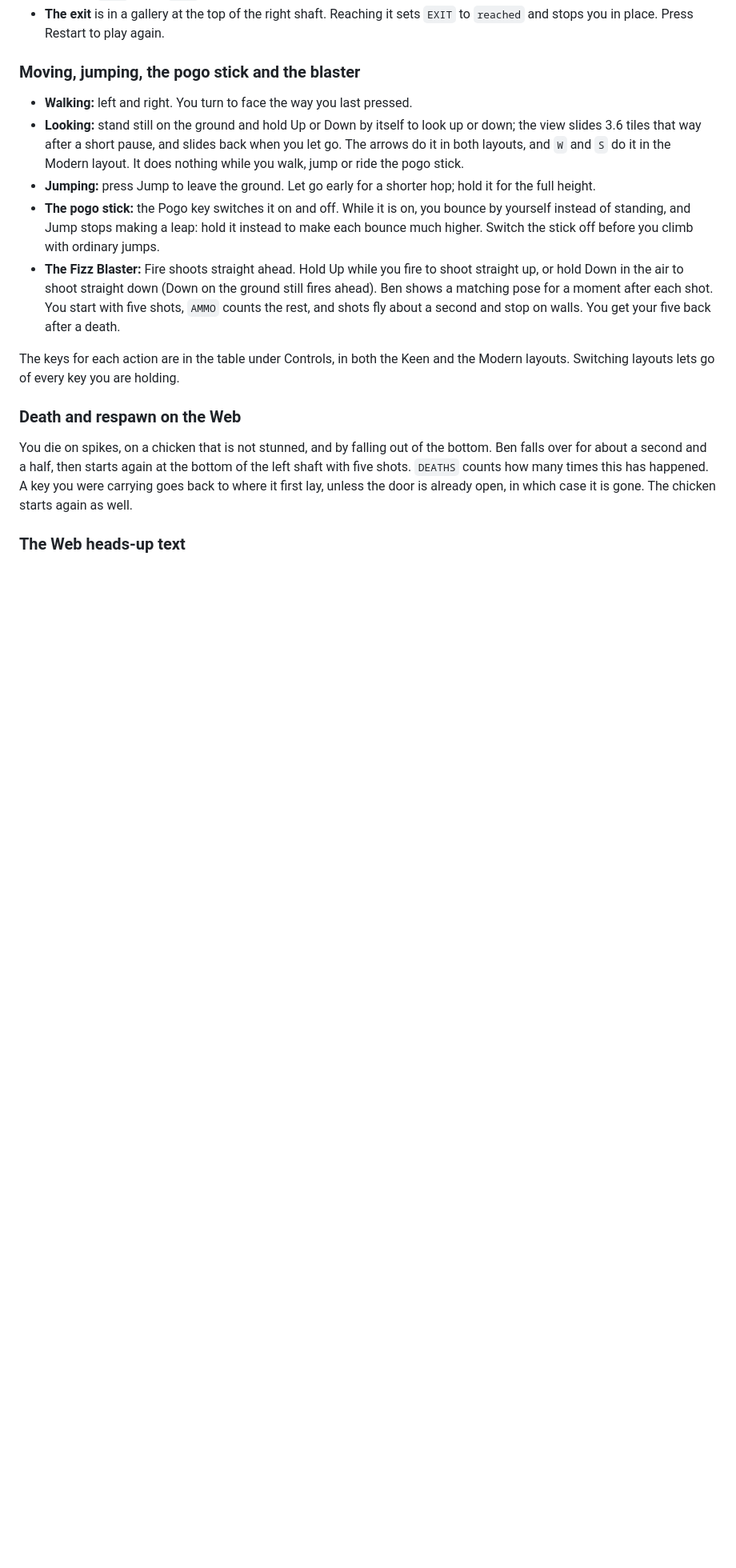
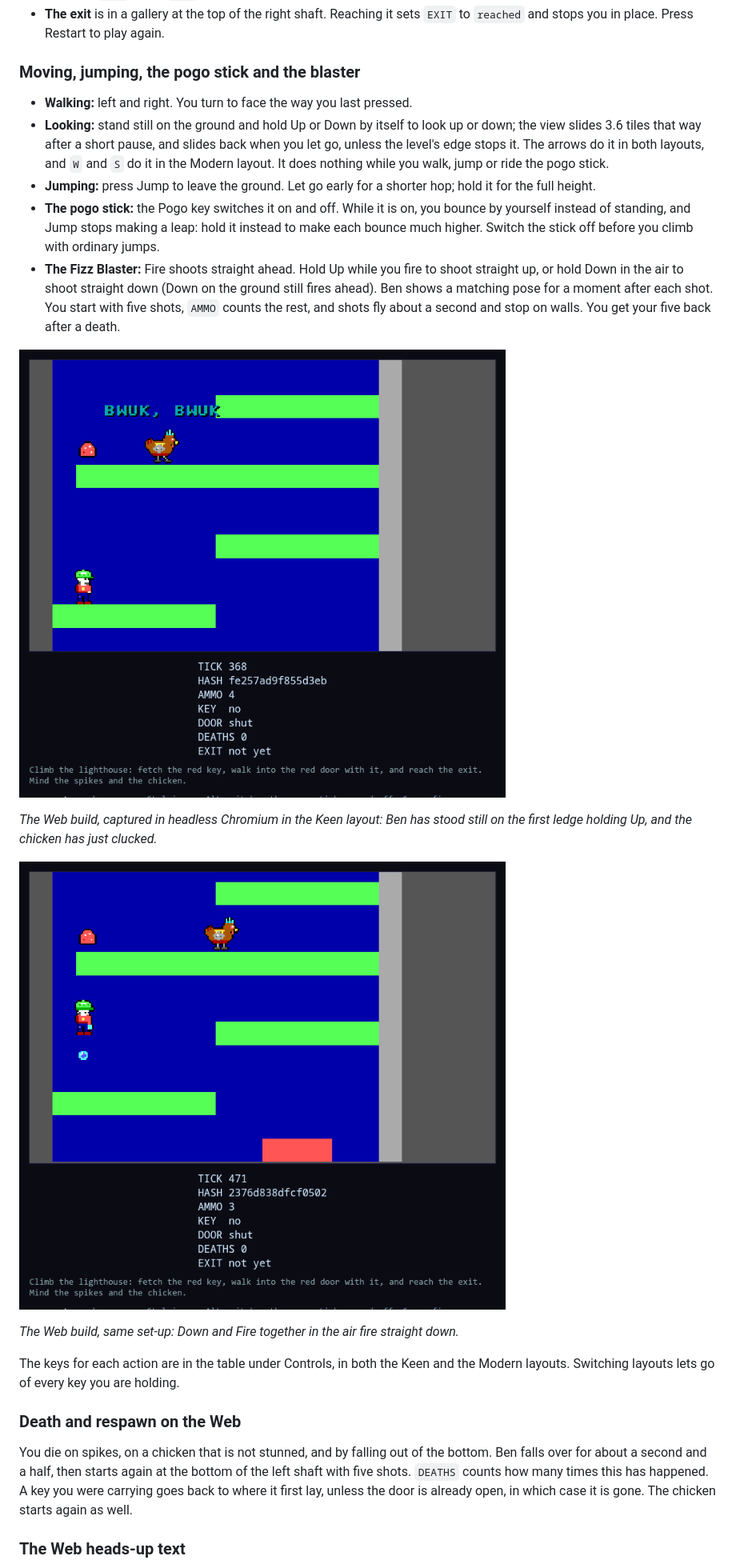
Before and after one commit to ScottMorris/lieutenant-fizz-2, a Markdown page: docs/MANUAL.md, the part around one of its changes. Shown at 80% size. GitHub-like rendering; pictures changed too: docs/images/web-aim-down.png (added), docs/images/web-look-up.png (added); blank space fills up the shorter version.

```diff
--- a/docs/MANUAL.md
+++ b/docs/MANUAL.md
@@ -142,10 +150,18 @@ The level is a tall room split into a left shaft and a right shaft by a wall. Yo
 ### Moving, jumping, the pogo stick and the blaster
 
 - **Walking:** left and right. You turn to face the way you last pressed.
-- **Looking:** stand still on the ground and hold Up or Down by itself to look up or down; the view slides 3.6 tiles that way after a short pause, and slides back when you let go. The arrows do it in both layouts, and `W` and `S` do it in the Modern layout. It does nothing while you walk, jump or ride the pogo stick.
+- **Looking:** stand still on the ground and hold Up or Down by itself to look up or down; the view slides 3.6 tiles that way after a short pause, and slides back when you let go, unless the level's edge stops it. The arrows do it in both layouts, and `W` and `S` do it in the Modern layout. It does nothing while you walk, jump or ride the pogo stick.
 - **Jumping:** press Jump to leave the ground. Let go early for a shorter hop; hold it for the full height.
 - **The pogo stick:** the Pogo key switches it on and off. While it is on, you bounce by yourself instead of standing, and Jump stops making a leap: hold it instead to make each bounce much higher. Switch the stick off before you climb with ordinary jumps.
 - **The Fizz Blaster:** Fire shoots straight ahead. Hold Up while you fire to shoot straight up, or hold Down in the air to shoot straight down (Down on the ground still fires ahead). Ben shows a matching pose for a moment after each shot. You start with five shots, `AMMO` counts the rest, and shots fly about a second and stop on walls. You get your five back after a death.
+
+![The Web slice with Ben on the first ledge, looking up: the view has risen to show the chicken and its caption BWUK, BWUK above it. The text under the screen reads tick 368, ammo 4.](images/web-look-up.png)
+
+*The Web build, captured in headless Chromium in the Keen layout: Ben has stood still on the first ledge holding Up, and the chicken has just clucked.*
+
+![The Web slice with Ben in mid-jump holding his blaster down and a shot falling below him. The text under the screen reads tick 471, ammo 3.](images/web-aim-down.png)
+
+*The Web build, same set-up: Down and Fire together in the air fire straight down.*
 
 The keys for each action are in the table under Controls, in both the Keen and the Modern layouts. Switching layouts lets go of every key you are holding.
 
```
Also changed, not shown: other parts of docs/MANUAL.md (+16 -8 lines), CHANGELOG.md (+1 -0 lines), docs/img/dos-aim-down.png (added), docs/img/dos-aim-up.png (added), docs/img/dos-look-up-caption.png (added).
